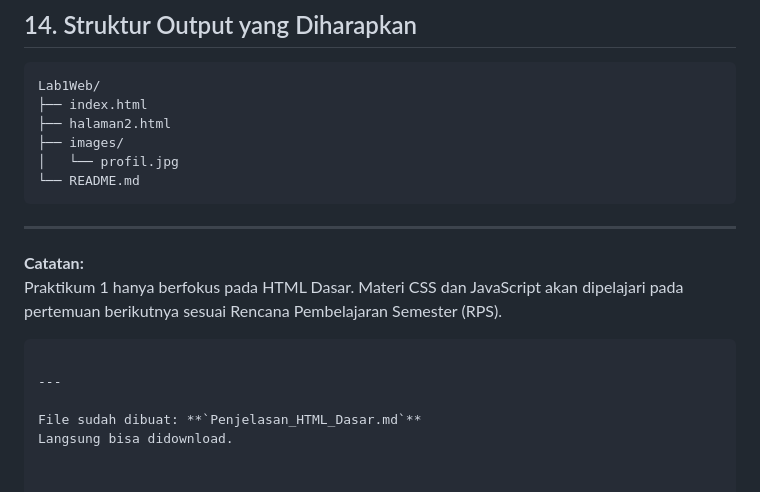
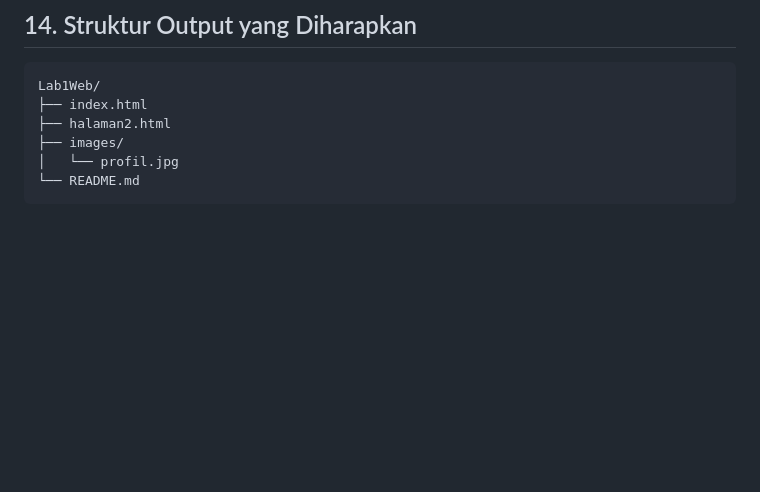
Before and after one commit to AyamSerundeng/Lab1Web, a Markdown page: README.md, the part around the change. Drawn GitHub-style; blank space fills up the shorter version.

````diff
--- a/README.md
+++ b/README.md
@@ -286,14 +286,3 @@ Lab1Web/
 │   └── profil.jpg
 └── README.md
 ```
-
----
-
-**Catatan:**
-Praktikum 1 hanya berfokus pada HTML Dasar. Materi CSS dan JavaScript akan dipelajari pada pertemuan berikutnya sesuai Rencana Pembelajaran Semester (RPS).
-```
-
----
-
-File sudah dibuat: **`Penjelasan_HTML_Dasar.md`**
-Langsung bisa didownload.
````
